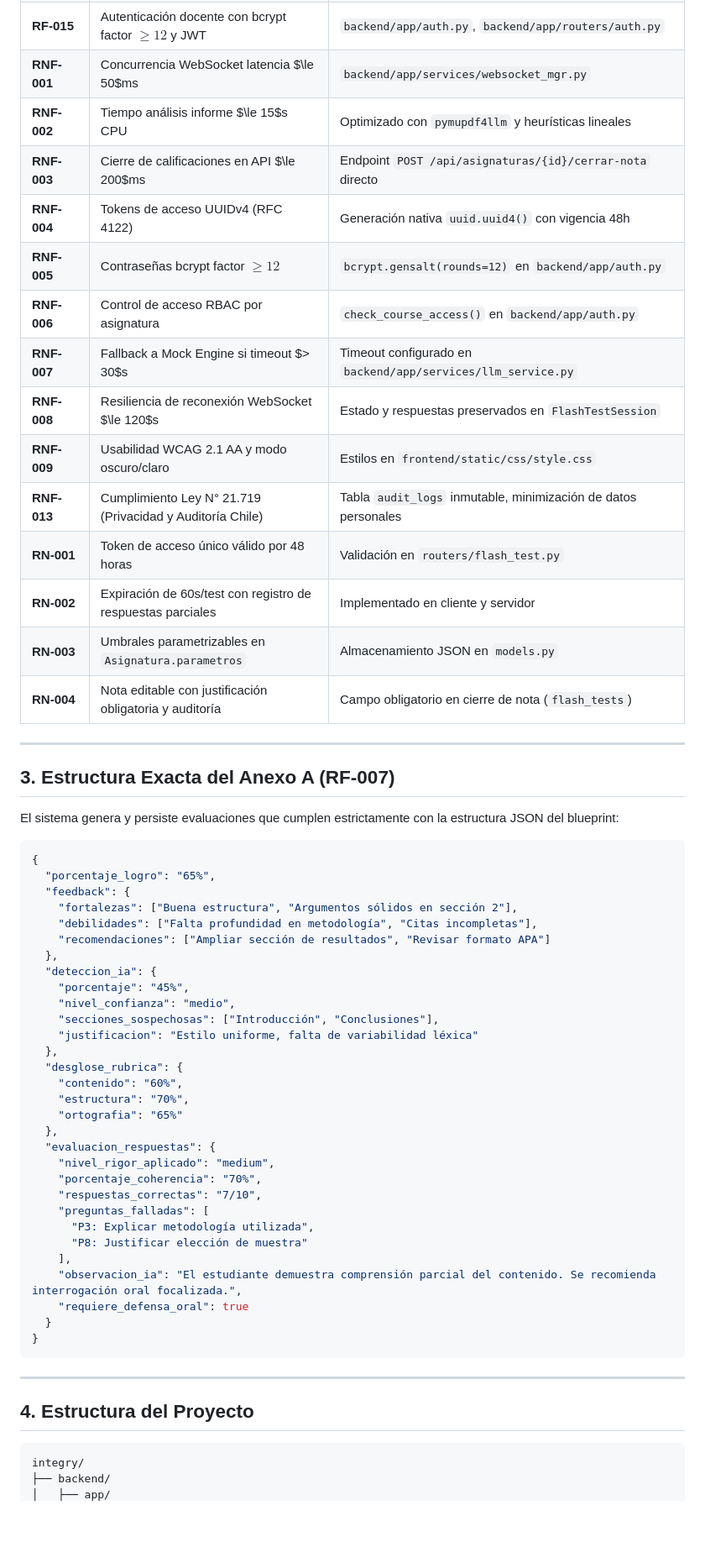
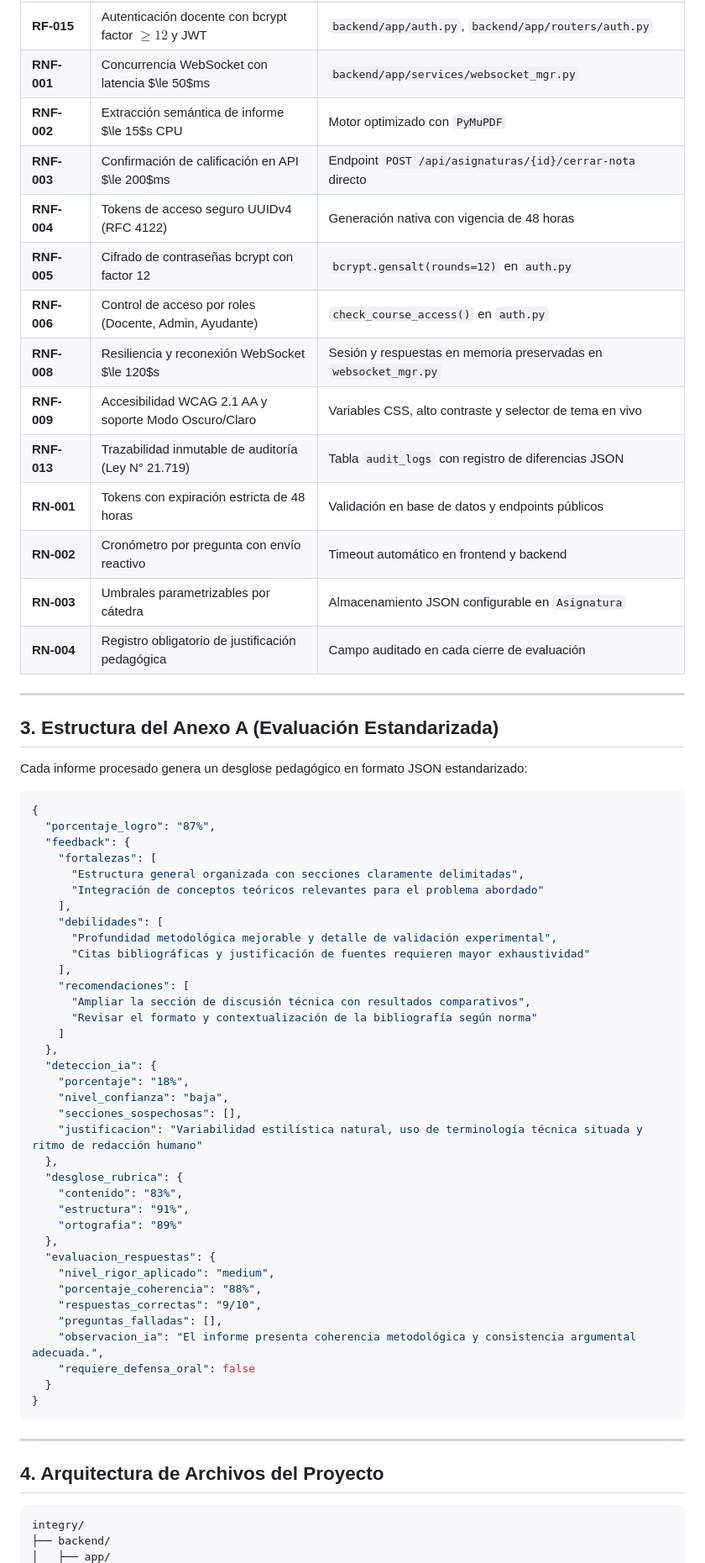
Before and after one commit to blosttt/IntegriEval, a Markdown page: README.md, the part around one of its changes. Shown at 84% size. Drawn GitHub-style; blank space fills up the shorter version.

Commit message:
docs: actualizar README.md completo para IntegriEval v2.0

````diff
--- a/README.md
+++ b/README.md
@@ -40,60 +48,66 @@ IntegriEval resuelve la inviabilidad de los detectores estadísticos tradicional
 | **RF-015** | Autenticación docente con bcrypt factor $\ge 12$ y JWT | `backend/app/auth.py`, `backend/app/routers/auth.py` |
-| **RNF-001** | Concurrencia WebSocket latencia $\le 50$ms | `backend/app/services/websocket_mgr.py` |
-| **RNF-002** | Tiempo análisis informe $\le 15$s CPU | Optimizado con `pymupdf4llm` y heurísticas lineales |
-| **RNF-003** | Cierre de calificaciones en API $\le 200$ms | Endpoint `POST /api/asignaturas/{id}/cerrar-nota` directo |
-| **RNF-004** | Tokens de acceso UUIDv4 (RFC 4122) | Generación nativa `uuid.uuid4()` con vigencia 48h |
-| **RNF-005** | Contraseñas bcrypt factor $\ge 12$ | `bcrypt.gensalt(rounds=12)` en `backend/app/auth.py` |
-| **RNF-006** | Control de acceso RBAC por asignatura | `check_course_access()` en `backend/app/auth.py` |
-| **RNF-007** | Fallback a Mock Engine si timeout $> 30$s | Timeout configurado en `backend/app/services/llm_service.py` |
-| **RNF-008** | Resiliencia de reconexión WebSocket $\le 120$s | Estado y respuestas preservados en `FlashTestSession` |
-| **RNF-009** | Usabilidad WCAG 2.1 AA y modo oscuro/claro | Estilos en `frontend/static/css/style.css` |
-| **RNF-013** | Cumplimiento Ley N° 21.719 (Privacidad y Auditoría Chile) | Tabla `audit_logs` inmutable, minimización de datos personales |
-| **RN-001** | Token de acceso único válido por 48 horas | Validación en `routers/flash_test.py` |
-| **RN-002** | Expiración de 60s/test con registro de respuestas parciales | Implementado en cliente y servidor |
-| **RN-003** | Umbrales parametrizables en `Asignatura.parametros` | Almacenamiento JSON en `models.py` |
-| **RN-004** | Nota editable con justificación obligatoria y auditoría | Campo obligatorio en cierre de nota (`flash_tests`) |
+| **RNF-001** | Concurrencia WebSocket con latencia $\le 50$ms | `backend/app/services/websocket_mgr.py` |
+| **RNF-002** | Extracción semántica de informe $\le 15$s CPU | Motor optimizado con `PyMuPDF` |
+| **RNF-003** | Confirmación de calificación en API $\le 200$ms | Endpoint `POST /api/asignaturas/{id}/cerrar-nota` directo |
+| **RNF-004** | Tokens de acceso seguro UUIDv4 (RFC 4122) | Generación nativa con vigencia de 48 horas |
+| **RNF-005** | Cifrado de contraseñas bcrypt con factor 12 | `bcrypt.gensalt(rounds=12)` en `auth.py` |
+| **RNF-006** | Control de acceso por roles (Docente, Admin, Ayudante) | `check_course_access()` en `auth.py` |
+| **RNF-008** | Resiliencia y reconexión WebSocket $\le 120$s | Sesión y respuestas en memoria preservadas en `websocket_mgr.py` |
+| **RNF-009** | Accesibilidad WCAG 2.1 AA y soporte Modo Oscuro/Claro | Variables CSS, alto contraste y selector de tema en vivo |
+| **RNF-013** | Trazabilidad inmutable de auditoría (Ley N° 21.719) | Tabla `audit_logs` con registro de diferencias JSON |
+| **RN-001** | Tokens con expiración estricta de 48 horas | Validación en base de datos y endpoints públicos |
+| **RN-002** | Cronómetro por pregunta con envío reactivo | Timeout automático en frontend y backend |
+| **RN-003** | Umbrales parametrizables por cátedra | Almacenamiento JSON configurable en `Asignatura` |
+| **RN-004** | Registro obligatorio de justificación pedagógica | Campo auditado en cada cierre de evaluación |
 
 ---
 
-## 3. Estructura Exacta del Anexo A (RF-007)
+## 3. Estructura del Anexo A (Evaluación Estandarizada)
 
-El sistema genera y persiste evaluaciones que cumplen estrictamente con la estructura JSON del blueprint:
+Cada informe procesado genera un desglose pedagógico en formato JSON estandarizado:
+
 ```json
 {
-  "porcentaje_logro": "65%",
+  "porcentaje_logro": "87%",
   "feedback": {
-    "fortalezas": ["Buena estructura", "Argumentos sólidos en sección 2"],
-    "debilidades": ["Falta profundidad en metodología", "Citas incompletas"],
-    "recomendaciones": ["Ampliar sección de resultados", "Revisar formato APA"]
+    "fortalezas": [
+      "Estructura general organizada con secciones claramente delimitadas",
+      "Integración de conceptos teóricos relevantes para el problema abordado"
+    ],
+    "debilidades": [
+      "Profundidad metodológica mejorable y detalle de validación experimental",
+      "Citas bibliográficas y justificación de fuentes requieren mayor exhaustividad"
+    ],
+    "recomendaciones": [
+      "Ampliar la sección de discusión técnica con resultados comparativos",
+      "Revisar el formato y contextualización de la bibliografía según norma"
+    ]
   },
   "deteccion_ia": {
-    "porcentaje": "45%",
-    "nivel_confianza": "medio",
-    "secciones_sospechosas": ["Introducción", "Conclusiones"],
-    "justificacion": "Estilo uniforme, falta de variabilidad léxica"
+    "porcentaje": "18%",
+    "nivel_confianza": "baja",
+    "secciones_sospechosas": [],
+    "justificacion": "Variabilidad estilística natural, uso de terminología técnica situada y ritmo de redacción humano"
   },
   "desglose_rubrica": {
-    "contenido": "60%",
-    "estructura": "70%",
-    "ortografia": "65%"
+    "contenido": "83%",
+    "estructura": "91%",
+    "ortografia": "89%"
   },
   "evaluacion_respuestas": {
     "nivel_rigor_aplicado": "medium",
-    "porcentaje_coherencia": "70%",
-    "respuestas_correctas": "7/10",
-    "preguntas_falladas": [
-      "P3: Explicar metodología utilizada",
-      "P8: Justificar elección de muestra"
-    ],
-    "observacion_ia": "El estudiante demuestra comprensión parcial del contenido. Se recomienda interrogación oral focalizada.",
-    "requiere_defensa_oral": true
+    "porcentaje_coherencia": "88%",
+    "respuestas_correctas": "9/10",
+    "preguntas_falladas": [],
+    "observacion_ia": "El informe presenta coherencia metodológica y consistencia argumental adecuada.",
+    "requiere_defensa_oral": false
   }
 }
 ```
 
 ---
 
-## 4. Estructura del Proyecto
+## 4. Arquitectura de Archivos del Proyecto
 
 ```
 integry/
````
Also changed, not shown: other parts of README.md (+139 -106 lines).
